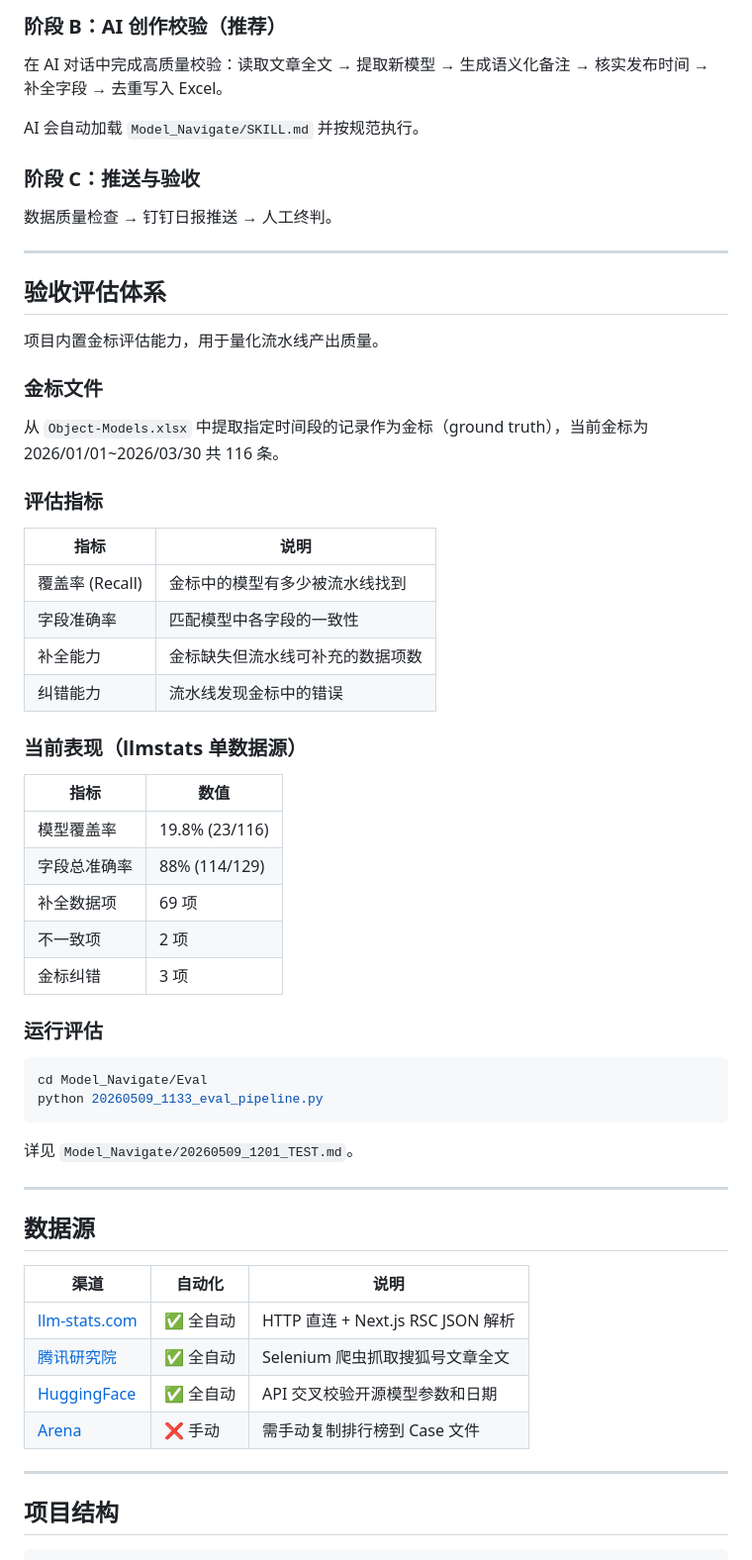
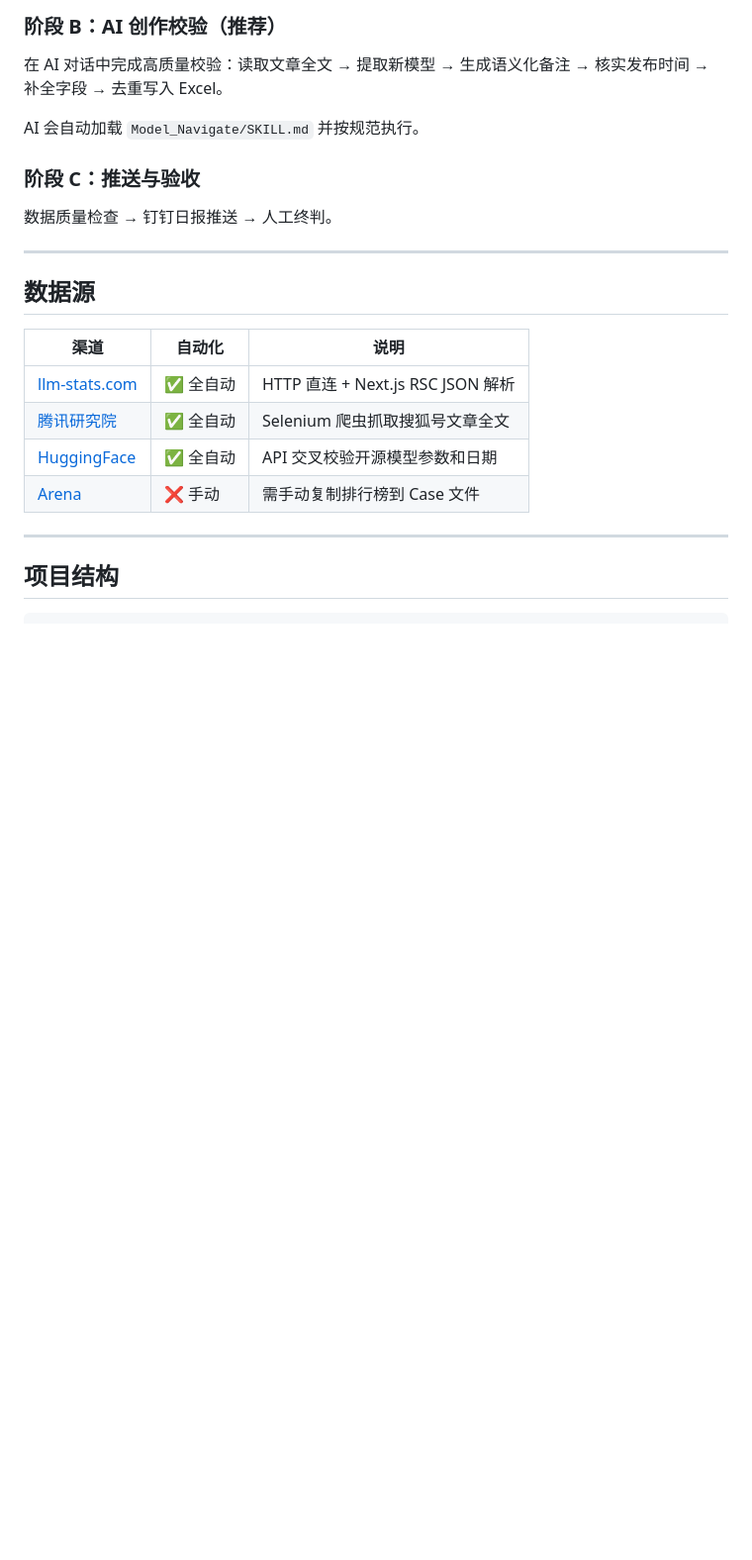
Before and after one commit to yqiu07/ai-models-tracker-site, a Markdown page: README.md, the part around the change. Shown at 99% size. Rendered like a GitHub page; blank space fills up the shorter version.

Commit message:
chore: 移除 README 中单源评估报告章节

````diff
--- a/README.md
+++ b/README.md
@@ -143,44 +143,6 @@ AI 会自动加载 `Model_Navigate/SKILL.md` 并按规范执行。
 
 ---
 
-## 验收评估体系
-
-项目内置金标评估能力，用于量化流水线产出质量。
-
-### 金标文件
-
-从 `Object-Models.xlsx` 中提取指定时间段的记录作为金标（ground truth），当前金标为 2026/01/01~2026/03/30 共 116 条。
-
-### 评估指标
-
-| 指标 | 说明 |
-|------|------|
-| 覆盖率 (Recall) | 金标中的模型有多少被流水线找到 |
-| 字段准确率 | 匹配模型中各字段的一致性 |
-| 补全能力 | 金标缺失但流水线可补充的数据项数 |
-| 纠错能力 | 流水线发现金标中的错误 |
-
-### 当前表现（llmstats 单数据源）
-
-| 指标 | 数值 |
-|------|------|
-| 模型覆盖率 | 19.8% (23/116) |
-| 字段总准确率 | 88% (114/129) |
-| 补全数据项 | 69 项 |
-| 不一致项 | 2 项 |
-| 金标纠错 | 3 项 |
-
-### 运行评估
-
-```bash
-cd Model_Navigate/Eval
-python 20260509_1133_eval_pipeline.py
-```
-
-详见 `Model_Navigate/20260509_1201_TEST.md`。
-
----
-
 ## 数据源
 
 | 渠道 | 自动化 | 说明 |
````
